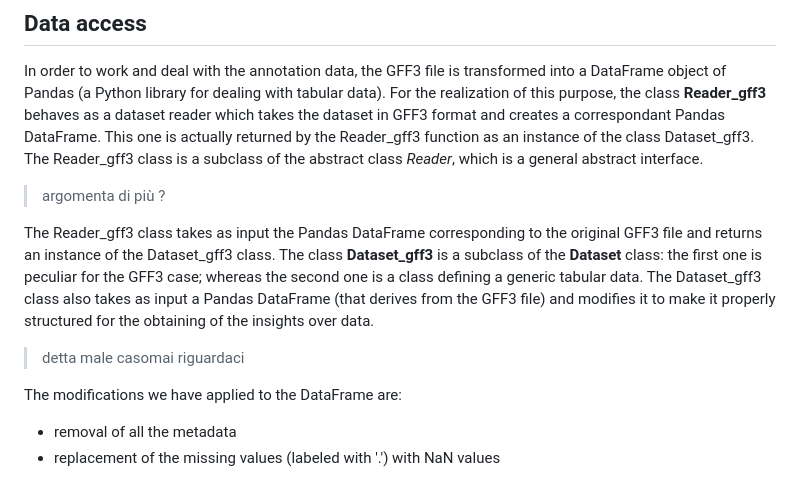
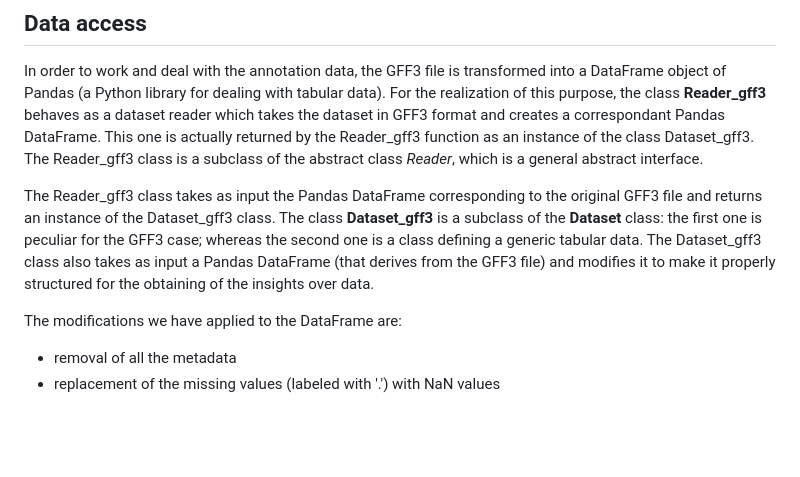
Before and after one commit to mmarimmasca/Advanced-Programming-Project, a Markdown page: README.md, the part around the change. Drawn GitHub-style; blank space fills up the shorter version.

```diff
--- a/README.md
+++ b/README.md
@@ -23,10 +23,8 @@ The nine columns, also called fields, are the following: seqid, source, type, st
 In order to work and deal with the annotation data, the GFF3 file is transformed into a DataFrame object of Pandas (a Python library for dealing with tabular data).
 For the realization of this purpose, the class **Reader_gff3** behaves as a dataset reader which takes the dataset in GFF3 format and creates a correspondant Pandas DataFrame. This one is actually returned by the Reader_gff3 function as an instance of the class Dataset_gff3.
 The Reader_gff3 class is a subclass of the abstract class *Reader*, which is a general abstract interface.
-> argomenta di più ?
 
 The Reader_gff3 class takes as input the Pandas DataFrame corresponding to the original GFF3 file and returns an instance of the Dataset_gff3 class. The class **Dataset_gff3** is a subclass of the **Dataset** class: the first one is peculiar for the GFF3 case; whereas the second one is a class defining a generic tabular data. The Dataset_gff3 class also takes as input a Pandas DataFrame (that derives from the GFF3 file) and modifies it to make it properly structured for the obtaining of the insights over data.
-> detta male casomai riguardaci
 
 The modifications we have applied to the DataFrame are:
 - removal of all the metadata
```
